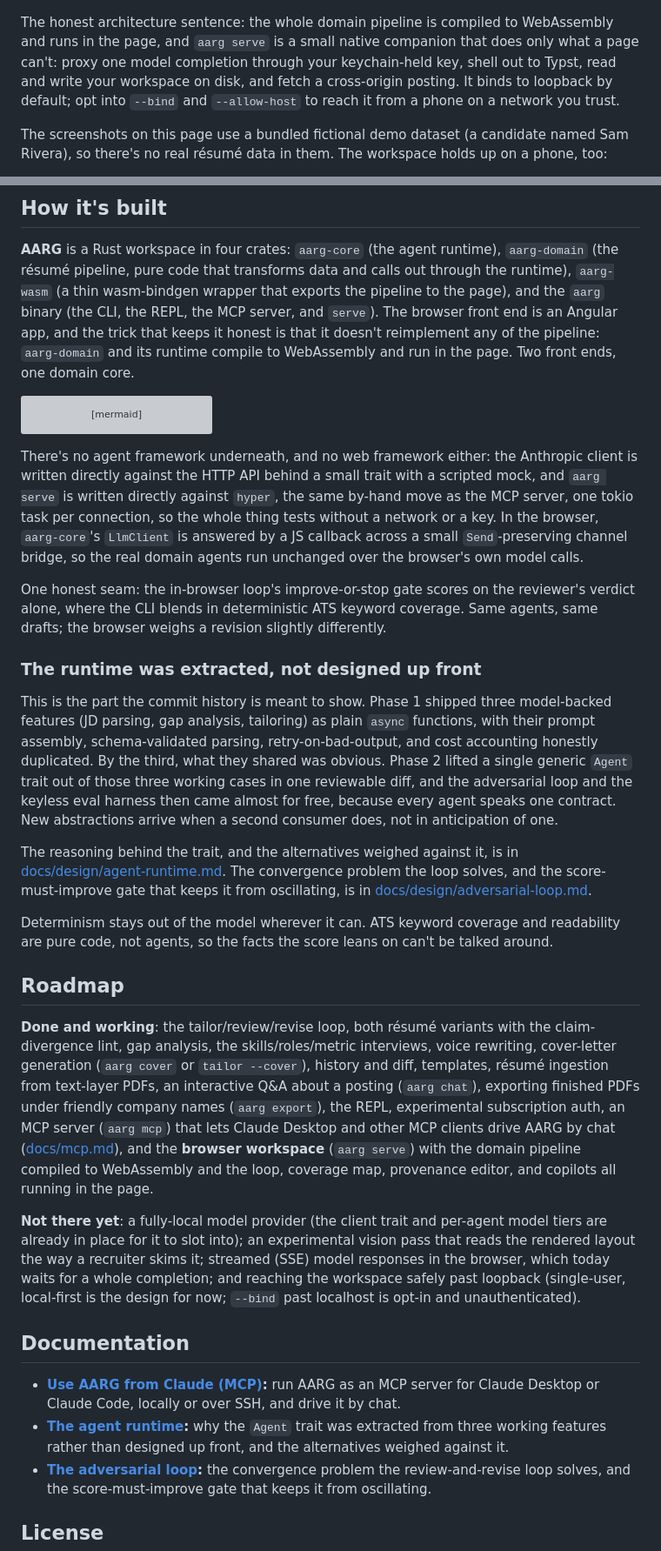
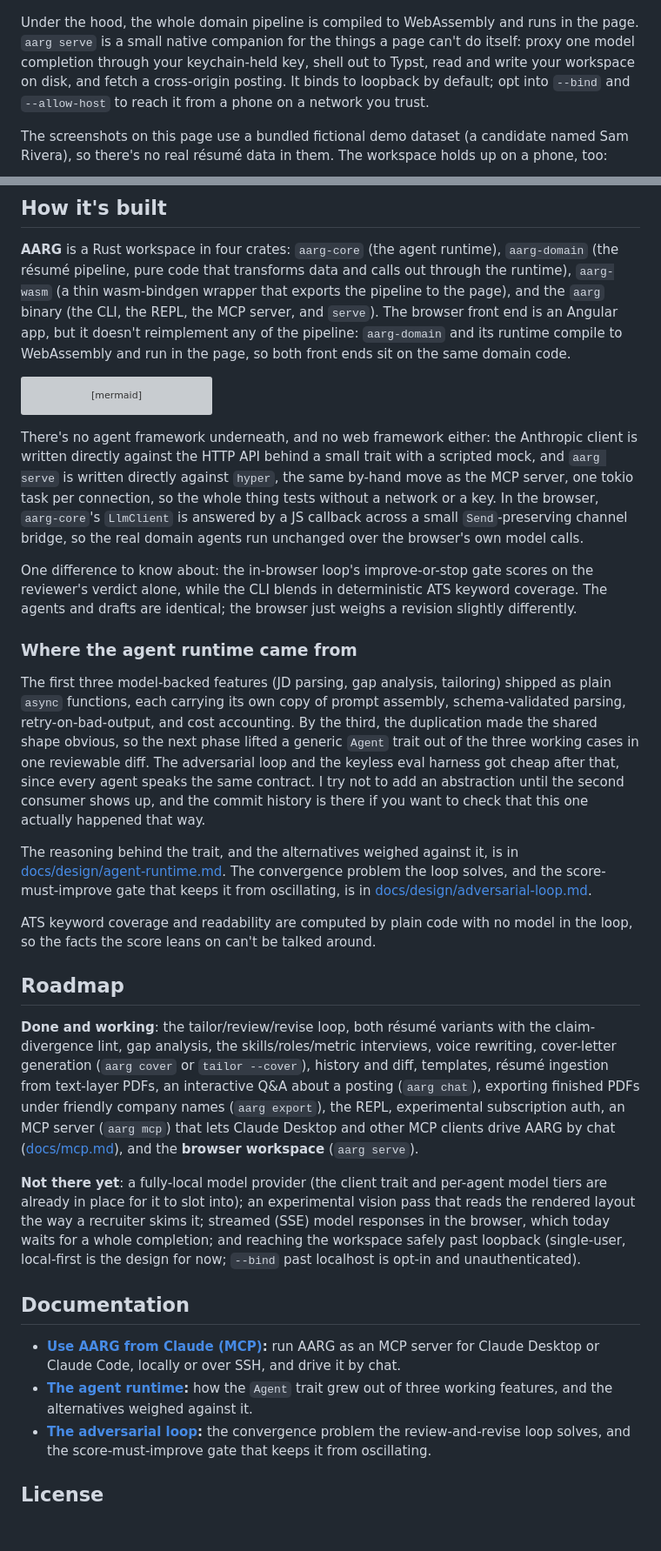
Before and after one commit to joseym/aarg, a Markdown page: README.md, 2 parts joined by grey strips. Shown at 87% size. Drawn GitHub-style; blank space fills up the shorter version; grey boxes are pictures that could not be loaded.

````diff
--- a/README.md
+++ b/README.md
@@ -107,12 +102,12 @@ together:
   <img src="docs/screenshots/edit-bar.png" alt="A line edited in the provenance-checked preview, with the sticky pending-edits bar offering save, undo, and record-as-evidence" width="820">
 </p>
 
-The honest architecture sentence: the whole domain pipeline is compiled to
-WebAssembly and runs in the page, and `aarg serve` is a small native companion
-that does only what a page can't: proxy one model completion through your
-keychain-held key, shell out to Typst, read and write your workspace on disk, and
-fetch a cross-origin posting. It binds to loopback by default; opt into `--bind`
-and `--allow-host` to reach it from a phone on a network you trust.
+Under the hood, the whole domain pipeline is compiled to WebAssembly and runs
+in the page. `aarg serve` is a small native companion for the things a page
+can't do itself: proxy one model completion through your keychain-held key,
+shell out to Typst, read and write your workspace on disk, and fetch a
+cross-origin posting. It binds to loopback by default; opt into `--bind` and
+`--allow-host` to reach it from a phone on a network you trust.
 
 The screenshots on this page use a bundled fictional demo dataset (a candidate
 named Sam Rivera), so there's no real résumé data in them. The workspace holds up
@@ -341,10 +335,10 @@ steps, flags, and the phone-on-your-network recipe are in
 `aarg-domain` (the résumé pipeline, pure code that transforms data and calls out
 through the runtime), `aarg-wasm` (a thin wasm-bindgen wrapper that exports the
 pipeline to the page), and the `aarg` binary (the CLI, the REPL, the MCP server,
-and `serve`). The browser front end is an Angular app, and the trick that keeps
-it honest is that it doesn't reimplement any of the pipeline: `aarg-domain` and
-its runtime compile to WebAssembly and run in the page. Two front ends, one
-domain core.
+and `serve`). The browser front end is an Angular app, but it doesn't
+reimplement any of the pipeline: `aarg-domain` and its runtime compile to
+WebAssembly and run in the page, so both front ends sit on the same domain
+code.
 
 ```mermaid
 flowchart TB
@@ -388,31 +382,30 @@ tests without a network or a key. In the browser, `aarg-core`'s `LlmClient` is
 answered by a JS callback across a small `Send`-preserving channel bridge, so the
 real domain agents run unchanged over the browser's own model calls.
 
-One honest seam: the in-browser loop's improve-or-stop gate scores on the
-reviewer's verdict alone, where the CLI blends in deterministic ATS keyword
-coverage. Same agents, same drafts; the browser weighs a revision slightly
-differently.
+One difference to know about: the in-browser loop's improve-or-stop gate scores
+on the reviewer's verdict alone, while the CLI blends in deterministic ATS
+keyword coverage. The agents and drafts are identical; the browser just weighs
+a revision slightly differently.
 
-### The runtime was extracted, not designed up front
+### Where the agent runtime came from
 
-This is the part the commit history is meant to show. Phase 1 shipped three
-model-backed features (JD parsing, gap analysis, tailoring) as plain `async`
-functions, with their prompt assembly, schema-validated parsing,
-retry-on-bad-output, and cost accounting honestly duplicated. By the third, what
-they shared was obvious. Phase 2 lifted a single generic `Agent` trait out of
-those three working cases in one reviewable diff, and the adversarial loop and
-the keyless eval harness then came almost for free, because every agent speaks
-one contract. New abstractions arrive when a second consumer does, not in
-anticipation of one.
+The first three model-backed features (JD parsing, gap analysis, tailoring)
+shipped as plain `async` functions, each carrying its own copy of prompt
+assembly, schema-validated parsing, retry-on-bad-output, and cost accounting.
+By the third, the duplication made the shared shape obvious, so the next phase
+lifted a generic `Agent` trait out of the three working cases in one reviewable
+diff. The adversarial loop and the keyless eval harness got cheap after that,
+since every agent speaks the same contract. I try not to add an abstraction
+until the second consumer shows up, and the commit history is there if you want
+to check that this one actually happened that way.
 
 The reasoning behind the trait, and the alternatives weighed against it, is in
 [docs/design/agent-runtime.md](docs/design/agent-runtime.md). The convergence
 problem the loop solves, and the score-must-improve gate that keeps it from
 oscillating, is in [docs/design/adversarial-loop.md](docs/design/adversarial-loop.md).
 
-Determinism stays out of the model wherever it can. ATS keyword coverage and
-readability are pure code, not agents, so the facts the score leans on can't be
-talked around.
+ATS keyword coverage and readability are computed by plain code with no model
+in the loop, so the facts the score leans on can't be talked around.
 
 ## Roadmap
 
@@ -423,9 +416,7 @@ diff, templates, résumé ingestion from text-layer PDFs, an interactive Q&A abo
 posting (`aarg chat`), exporting finished PDFs under friendly company names
 (`aarg export`), the REPL, experimental subscription auth, an MCP server
 (`aarg mcp`) that lets Claude Desktop and other MCP clients drive AARG by chat
-([docs/mcp.md](docs/mcp.md)), and the **browser workspace** (`aarg serve`) with
-the domain pipeline compiled to WebAssembly and the loop, coverage map, provenance
-editor, and copilots all running in the page.
+([docs/mcp.md](docs/mcp.md)), and the **browser workspace** (`aarg serve`).
 
 **Not there yet**: a fully-local model provider (the client trait and per-agent
 model tiers are already in place for it to slot into); an experimental vision pass
@@ -438,9 +429,8 @@ now; `--bind` past localhost is opt-in and unauthenticated).
 
 - **[Use AARG from Claude (MCP)](docs/mcp.md):** run AARG as an MCP server for
   Claude Desktop or Claude Code, locally or over SSH, and drive it by chat.
-- **[The agent runtime](docs/design/agent-runtime.md):** why the `Agent` trait
-  was extracted from three working features rather than designed up front, and
-  the alternatives weighed against it.
+- **[The agent runtime](docs/design/agent-runtime.md):** how the `Agent` trait
+  grew out of three working features, and the alternatives weighed against it.
 - **[The adversarial loop](docs/design/adversarial-loop.md):** the convergence
   problem the review-and-revise loop solves, and the score-must-improve gate that
   keeps it from oscillating.
````
Also changed, not shown: other parts of README.md (+43 -49 lines).
